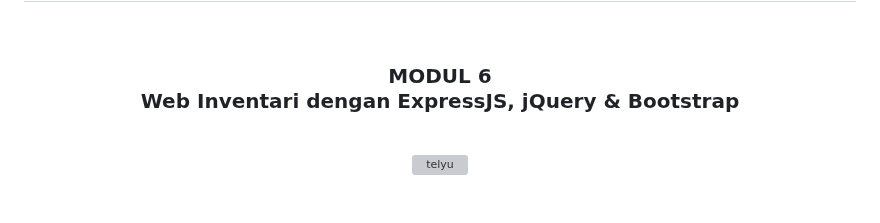
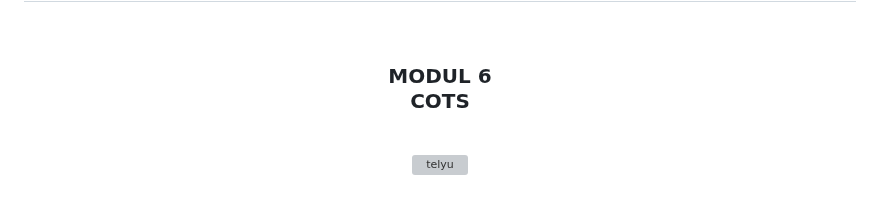
Before and after one commit to Aplikasi-Berbasis-Platform-S1IF-11-05/modul-6, a Markdown page: 2311102114_Fajar Ario Abdillah/README.md, the part around the change. Drawn GitHub-style; grey boxes are pictures that could not be loaded.

Commit message:
Tugas Modul 6 - COTS

```diff
--- a/2311102114_Fajar Ario Abdillah/README.md
+++ b/2311102114_Fajar Ario Abdillah/README.md
@@ -2,7 +2,7 @@
   <br />
   <h1>LAPORAN PRAKTIKUM <br> APLIKASI BERBASIS PLATFORM </h1>
   <br />
-  <h3>MODUL 6 <br> Web Inventari dengan ExpressJS, jQuery & Bootstrap </h3>
+  <h3>MODUL 6 <br> COTS </h3>
   <br />
   <img width="512" height="512" alt="telyu" src="https://github.com/user-attachments/assets/724a3291-bcf9-448d-a395-3886a8659d79" />
   <br />
```
